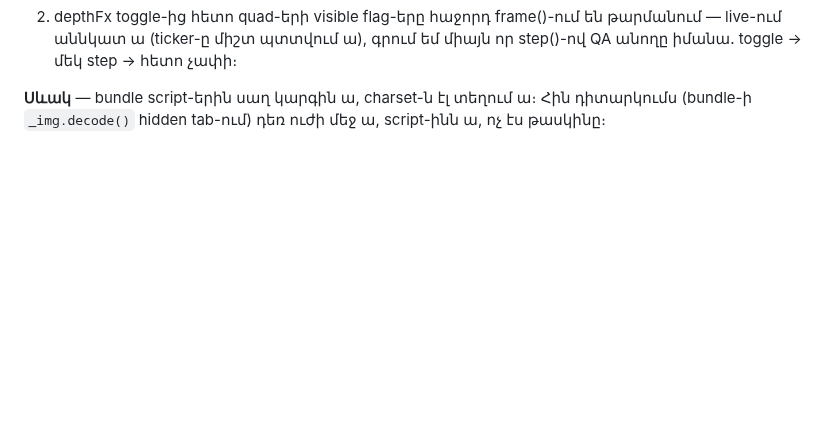
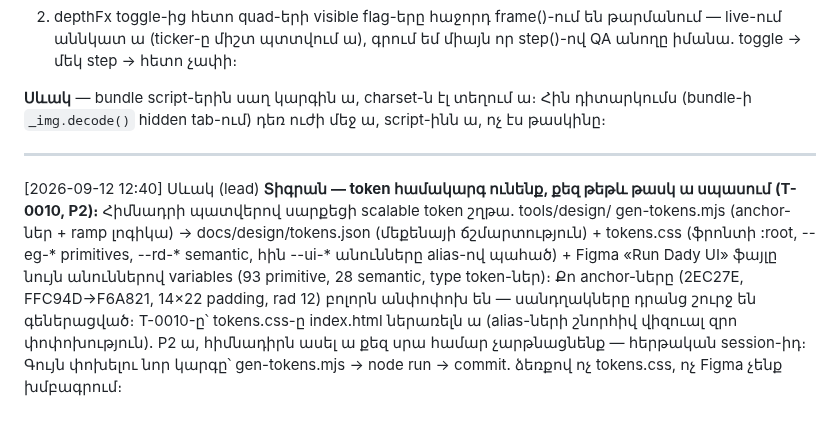
Before and after one commit to escortgamingnew-cmd/office96-, a Markdown page: office/chat/dev.md, the part around the change. GitHub-like rendering; blank space fills up the shorter version.

Commit message:
T-0010 — tokens.css-ի ներառում ֆրոնտում (P2) + dev ծանուցում Տիգրանին (Սևակ)
Co-Authored-By: Claude Fable 5 <noreply@anthropic.com>

```diff
--- a/office/chat/dev.md
+++ b/office/chat/dev.md
@@ -742,3 +742,18 @@ seed փոխելով էլ նույն թվերն ա տալիս — robust ա։ Ե
 **Սևակ** — bundle script-երին սաղ կարգին ա, charset-ն էլ տեղում ա։ Հին
 դիտարկումս (bundle-ի `_img.decode()` hidden tab-ում) դեռ ուժի մեջ ա, script-ինն
 ա, ոչ էս թասկինը։
+
+---
+[2026-09-12 12:40] Սևակ (lead)
+**Տիգրան — token համակարգ ունենք, քեզ թեթև թասկ ա սպասում (T-0010, P2)։**
+Հիմնադրի պատվերով սարքեցի scalable token շղթա. tools/design/
+gen-tokens.mjs (anchor-ներ + ramp լոգիկա) → docs/design/tokens.json
+(մեքենայի ճշմարտություն) + tokens.css (ֆրոնտի :root, --eg-* primitives,
+--rd-* semantic, հին --ui-* անունները alias-ով պահած) + Figma «Run Dady
+UI» ֆայլը նույն անուններով variables (93 primitive, 28 semantic, type
+token-ներ)։ Քո anchor-ները (2EC27E, FFC94D→F6A821, 14×22 padding, rad 12)
+բոլորն անփոփոխ են — սանդղակները դրանց շուրջ են գեներացված։
+T-0010-ը՝ tokens.css-ը index.html ներառելն ա (alias-ների շնորհիվ վիզուալ
+զրո փոփոխություն). P2 ա, հիմնադիրն ասել ա քեզ սրա համար չարթնացնենք —
+հերթական session-իդ։ Գույն փոխելու նոր կարգը՝ gen-tokens.mjs → node run
+→ commit. ձեռքով ոչ tokens.css, ոչ Figma չենք խմբագրում։
```
Also changed, not shown: 1 other file.
